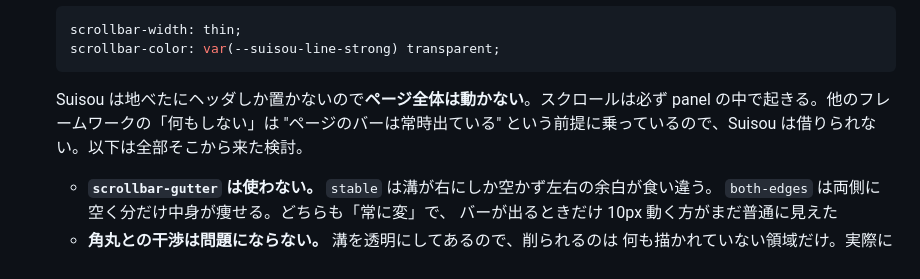
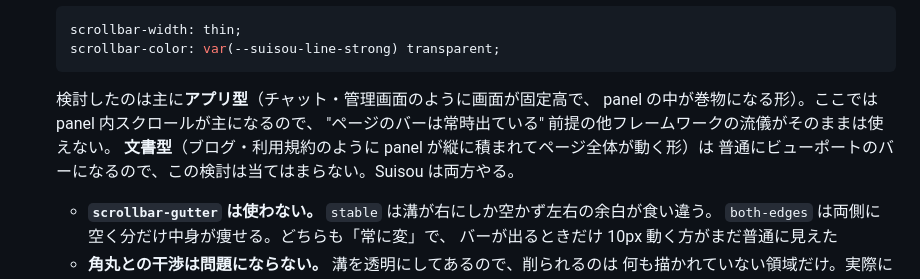
Before and after one commit to shiro-ka/Suisou, a Markdown page: .notes/handoff.md, the part around the change. GitHub-like rendering.

Commit message:
スクロールバーの前提を「アプリ型に限った話」に直す
「Suisou はページ全体が動かない」と書いていたが、これは決めた覚えのない推測。
出どころはプレビューサイトが body { overflow: hidden } の固定高シェルで、
作例2枚もアプリ型だったこと。作例の都合を思想として書いてしまっていた。

決まっているのは「地べたに置くのはヘッダだけ、モノは panel に入る」までで、
ページが動くかは別の話。文書型（ブログ・利用規約）は panel が縦に積まれて
ページ全体が動くので、今回の検討は当てはまらない。

Co-Authored-By: Claude Opus 5 <noreply@anthropic.com>

````diff
--- a/.notes/handoff.md
+++ b/.notes/handoff.md
@@ -73,9 +73,11 @@ python3 tools/solve.py --check  # 検証のみ。破綻があれば exit 1
   scrollbar-color: var(--suisou-line-strong) transparent;
   ```
 
-  Suisou は地べたにヘッダしか置かないので**ページ全体は動かない**。スクロールは必ず
-  panel の中で起きる。他のフレームワークの「何もしない」は "ページのバーは常時出ている"
-  という前提に乗っているので、Suisou は借りられない。以下は全部そこから来た検討。
+  検討したのは主に**アプリ型**（チャット・管理画面のように画面が固定高で、
+  panel の中が巻物になる形）。ここでは panel 内スクロールが主になるので、
+  "ページのバーは常時出ている" 前提の他フレームワークの流儀がそのままは使えない。
+  **文書型**（ブログ・利用規約のように panel が縦に積まれてページ全体が動く形）は
+  普通にビューポートのバーになるので、この検討は当てはまらない。Suisou は両方やる。
 
   - **`scrollbar-gutter` は使わない。** `stable` は溝が右にしか空かず左右の余白が食い違う。
     `both-edges` は両側に空く分だけ中身が痩せる。どちらも「常に変」で、
````
